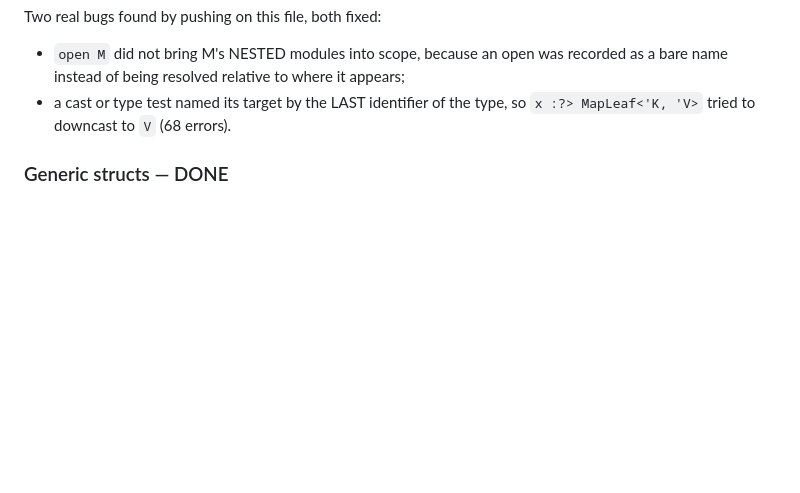
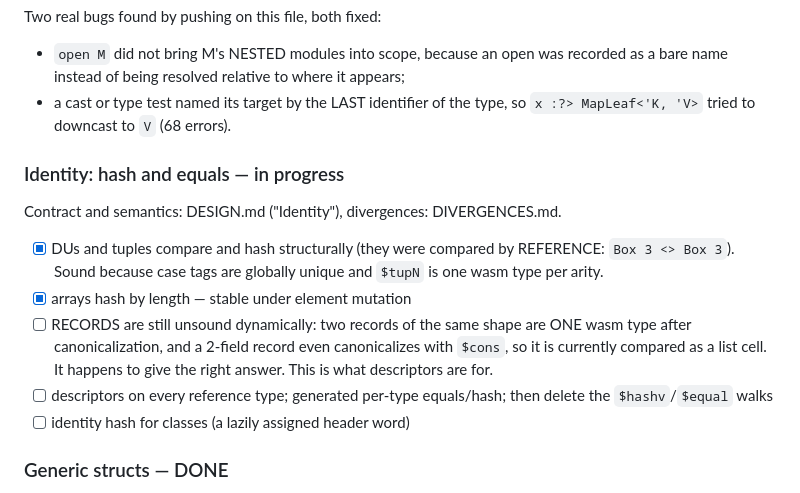
Before and after one commit to krauthaufen/fpp, a Markdown page: PLAN.md, the part around the change. Drawn GitHub-style; blank space fills up the shorter version.

Commit message:
PLAN: identity progress and the record soundness gap

```diff
--- a/PLAN.md
+++ b/PLAN.md
@@ -110,6 +110,21 @@ Two real bugs found by pushing on this file, both fixed:
   appears;
 - a cast or type test named its target by the LAST identifier of the type,
   so `x :?> MapLeaf<'K, 'V>` tried to downcast to `V` (68 errors).
+
+### Identity: hash and equals — in progress
+Contract and semantics: DESIGN.md ("Identity"), divergences: DIVERGENCES.md.
+- [x] DUs and tuples compare and hash structurally (they were compared by
+      REFERENCE: `Box 3 <> Box 3`). Sound because case tags are globally
+      unique and `$tupN` is one wasm type per arity.
+- [x] arrays hash by length — stable under element mutation
+- [ ] RECORDS are still unsound dynamically: two records of the same shape
+      are ONE wasm type after canonicalization, and a 2-field record even
+      canonicalizes with `$cons`, so it is currently compared as a list
+      cell. It happens to give the right answer. This is what descriptors
+      are for.
+- [ ] descriptors on every reference type; generated per-type equals/hash;
+      then delete the `$hashv`/`$equal` walks
+- [ ] identity hash for classes (a lazily assigned header word)
 
 ### Generic structs — DONE
 A generic struct is stamped per instantiation, so its fields carry a real
```
